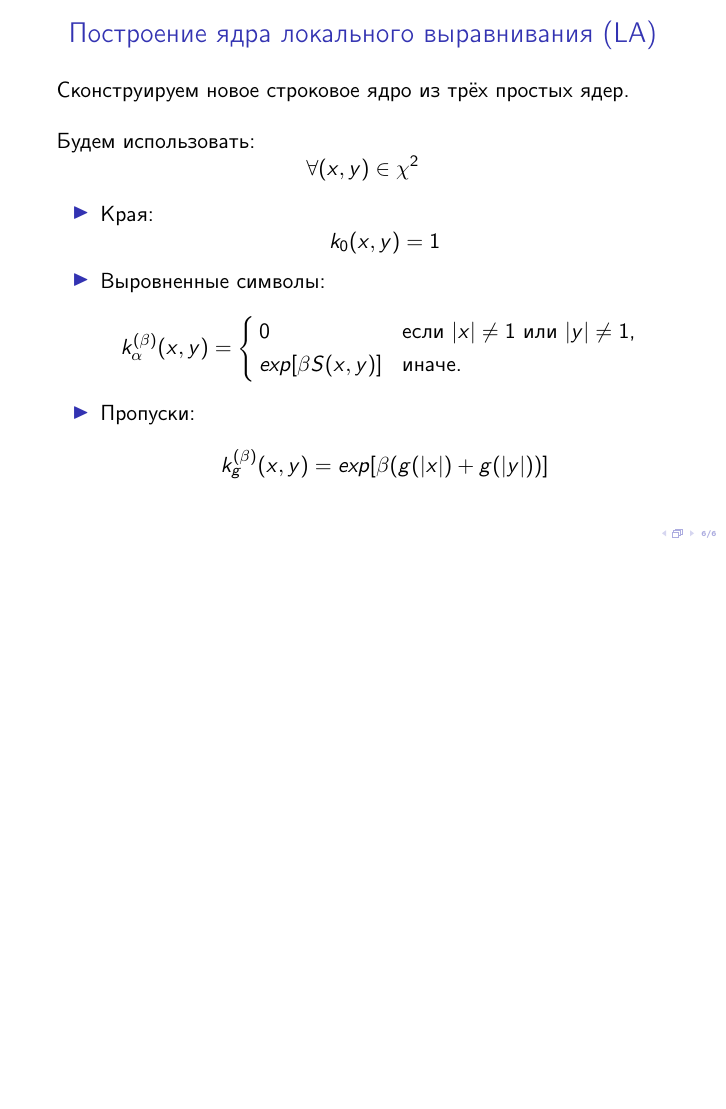
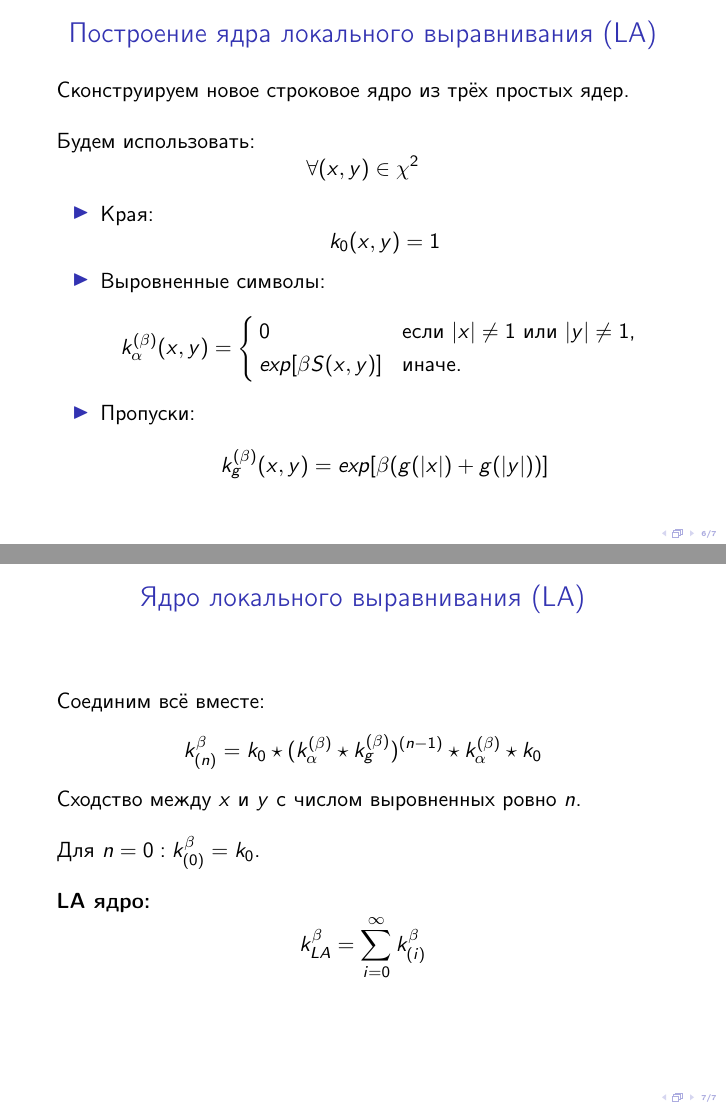
Before and after one commit to SvichkarevAnatoly/course-svm-presentation, LaTeX slides (svm.tex): page 6 of 6 before the commit and pages 6 and 7 of 7 after it, the two joined at a grey line, the shorter picture padded with empty space. Compiled offline with pdfLaTeX.

Commit message:
слайд LA

```diff
--- a/svm.tex
+++ b/svm.tex
@@ -166,10 +166,28 @@ SW симметрично,\\но не всегда положительно по
     \end{itemize}
 \end{frame}
 
-% \begin{frame}
-% \frametitle{Ядро локального выравнивания}
-% \end{frame}
-%
+\begin{frame}
+    \frametitle{Ядро локального выравнивания (LA)}
+    Соединим всё вместе:
+    \begin{equation*}
+        k_{(n)}^{\beta} = k_0
+            \star (k_\alpha^{(\beta)} \star k_g^{(\beta)})^{(n-1)}
+            \star k_\alpha^{(\beta)} \star k_0
+    \end{equation*}
+
+    Сходство между $x$ и $y$
+    с числом выровненных ровно $n$.
+    \bigskip
+
+    Для $n = 0: k_{(0)}^{\beta} = k_0$.
+    \bigskip
+
+    \textbf{LA ядро:}
+    \begin{equation*}
+        k_{LA}^{\beta} = \sum_{i=0}^{\infty}k_{(i)}^{\beta}
+    \end{equation*}
+\end{frame}
+
 % \begin{frame}
 % \frametitle{Проблема диагонального преобладания}
 % \end{frame}
```
